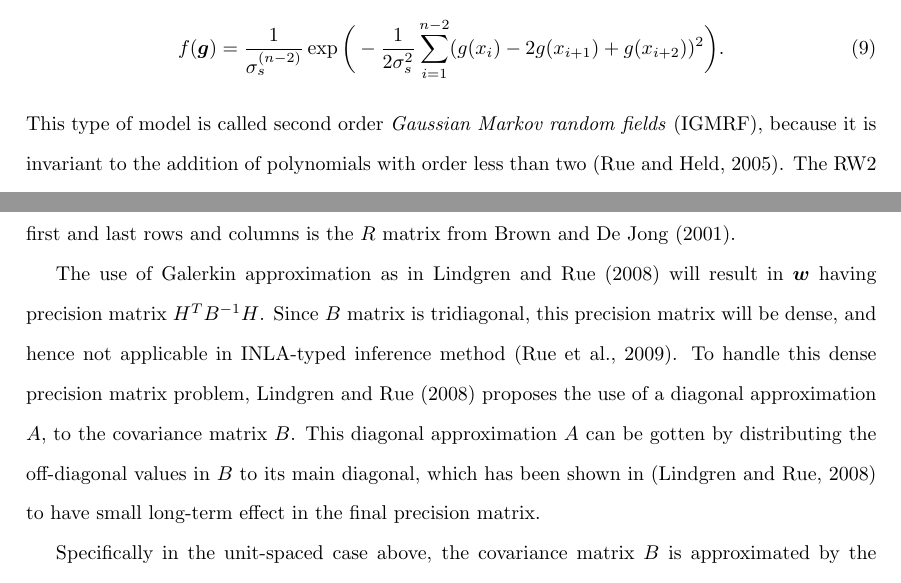
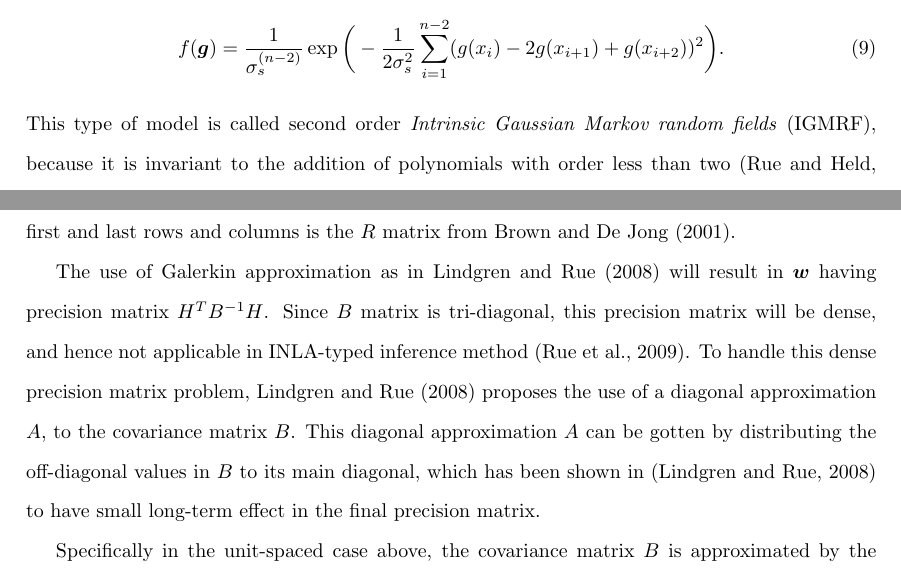
Before and after one commit to AgueroZZ/research_comps, a LaTeX paper (report/research_comps_report.tex): two parts of pages 8 and 9 of 12, joined at a grey line, cut so that both start at the same text. Compiled offline with pdfLaTeX.

Commit message:
code_update

```diff
--- a/report/research_comps_report.tex
+++ b/report/research_comps_report.tex
@@ -201,7 +201,7 @@ In \cite{rw2}, the authors proposed an extension of the commonly used Second Ord
 \begin{equation}\label{oldrw2}
 f(\boldsymbol{g}) = \frac{1}{\sigma_s^{(n-2)}} \exp \bigg( -\frac{1}{2 \sigma_s^2} \sum_{i=1}^{n-2} (g(x_i) - 2g(x_{i+1}) + g(x_{i+2}))^2 \bigg).
 \end{equation}
-This type of model is called second order \textit{Gaussian Markov random fields} (IGMRF), because it is invariant to the addition of polynomials with order less than two \citep{rue2005gaussian}. The RW2 model is computationally efficient to be used in approximate Bayesian inference method, since it can be rewritten as the following:
+This type of model is called second order \textit{Intrinsic Gaussian Markov random fields} (IGMRF), because it is invariant to the addition of polynomials with order less than two \citep{rue2005gaussian}. The RW2 model is computationally efficient to be used in approximate Bayesian inference method, since it can be rewritten as the following:
 \begin{equation}\label{alter-oldrw2}
 f(\boldsymbol{g}) = \frac{1}{\sigma_s^{(n-2)}} \exp \bigg( -\frac{1}{2} \boldsymbol{g}^T Q \boldsymbol{g}  \bigg),
 \end{equation}
@@ -250,7 +250,7 @@ B = \mbox{\scriptsize $\begin{bmatrix}
 \end{equation}
 As noted in \cite{rw2}, this Galerkin \textit{approximation} is actually exact, except for the boundaries. This can also be found from the fact that $H$ matrix after removing its first and last row is the $D$ matrix from \cite{ARIMA}, and the $B$ matrix after removing its first and last rows and columns is the $R$ matrix from \cite{ARIMA}.
 
-The use of Galerkin approximation as in \cite{rw2} will result in $\boldsymbol w$ having precision matrix $H^TB^{-1}H$. Since $B$ matrix is tridiagonal, this precision matrix will be dense, and hence not applicable in INLA-typed inference method \citep{inla}. To handle this dense precision matrix problem, \cite{rw2} proposes the use of a diagonal approximation $A$, to the covariance matrix $B$. This diagonal approximation $A$ can be gotten by distributing the off-diagonal values in $B$ to its main diagonal, which has been shown in \citep{rw2} to have small long-term effect in the final precision matrix.
+The use of Galerkin approximation as in \cite{rw2} will result in $\boldsymbol w$ having precision matrix $H^TB^{-1}H$. Since $B$ matrix is tri-diagonal, this precision matrix will be dense, and hence not applicable in INLA-typed inference method \citep{inla}. To handle this dense precision matrix problem, \cite{rw2} proposes the use of a diagonal approximation $A$, to the covariance matrix $B$. This diagonal approximation $A$ can be gotten by distributing the off-diagonal values in $B$ to its main diagonal, which has been shown in \citep{rw2} to have small long-term effect in the final precision matrix.
 
 Specifically in the unit-spaced case above, the covariance matrix $B$ is approximated by the diagonal matrix A defined as following:
 \begin{equation}
```
Also changed, not shown: report/research_comps_report.tex (6 more changed lines), 4 other files.
